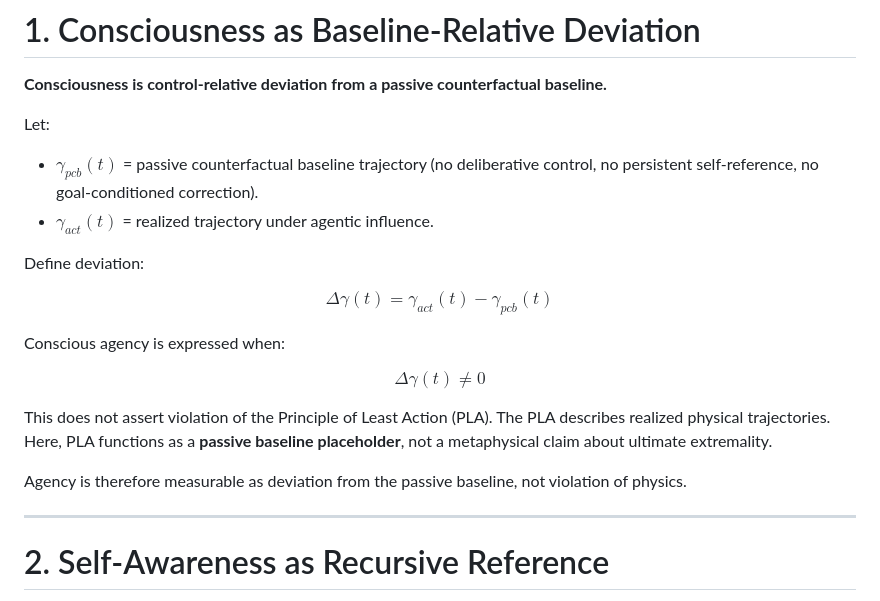
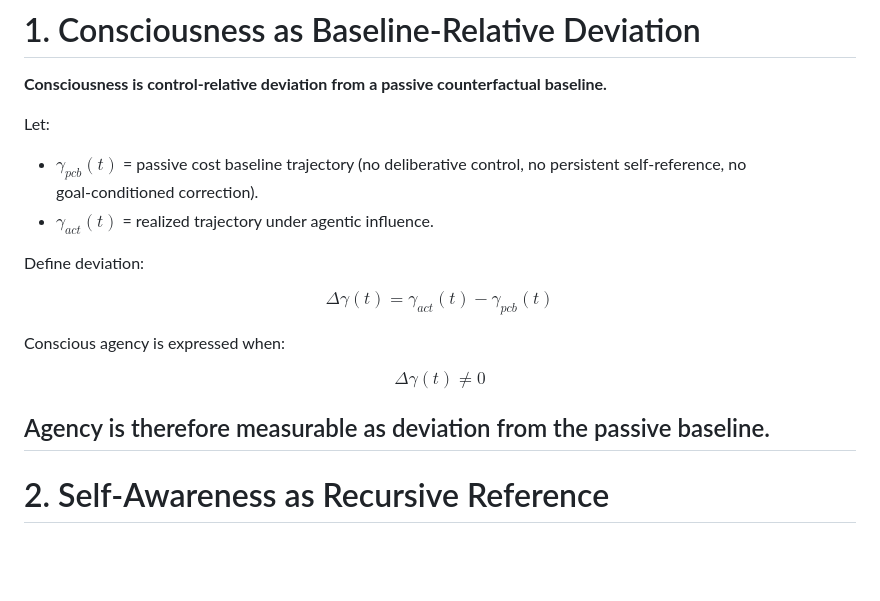
Before and after one commit to Causal5/Harmonic-Knowledge-Law, a Markdown page: Release/4_Pillars_Of_Consciousness.md, the part around the change. GitHub-like rendering; blank space fills up the shorter version.

Commit message:
Refine terminology and clarify agency definition
Updated terminology from 'passive counterfactual baseline' to 'passive cost baseline' and removed redundant statements about the Principle of Least Action.

```diff
--- a/Release/4_Pillars_Of_Consciousness.md
+++ b/Release/4_Pillars_Of_Consciousness.md
@@ -32,7 +32,7 @@ The symbols used below are contextual analogs borrowed from formal mathematics a
 
 Let:
 
-* $\gamma_{pcb}(t)$ = passive counterfactual baseline trajectory (no deliberative control, no persistent self‑reference, no goal‑conditioned correction).
+* $\gamma_{pcb}(t)$ = passive cost baseline trajectory (no deliberative control, no persistent self‑reference, no goal‑conditioned correction).
 * $\gamma_{act}(t)$ = realized trajectory under agentic influence.
 
 Define deviation:
@@ -47,10 +47,7 @@ $$
 \Delta \gamma(t) \ne 0
 $$
 
-This does not assert violation of the Principle of Least Action (PLA). The PLA describes realized physical trajectories. Here, PLA functions as a **passive baseline placeholder**, not a metaphysical claim about ultimate extremality.
-
-Agency is therefore measurable as deviation from the passive baseline, not violation of physics.
-
+Agency is therefore measurable as deviation from the passive baseline.
 ---
 
 # 2. Self‑Awareness as Recursive Reference
```
